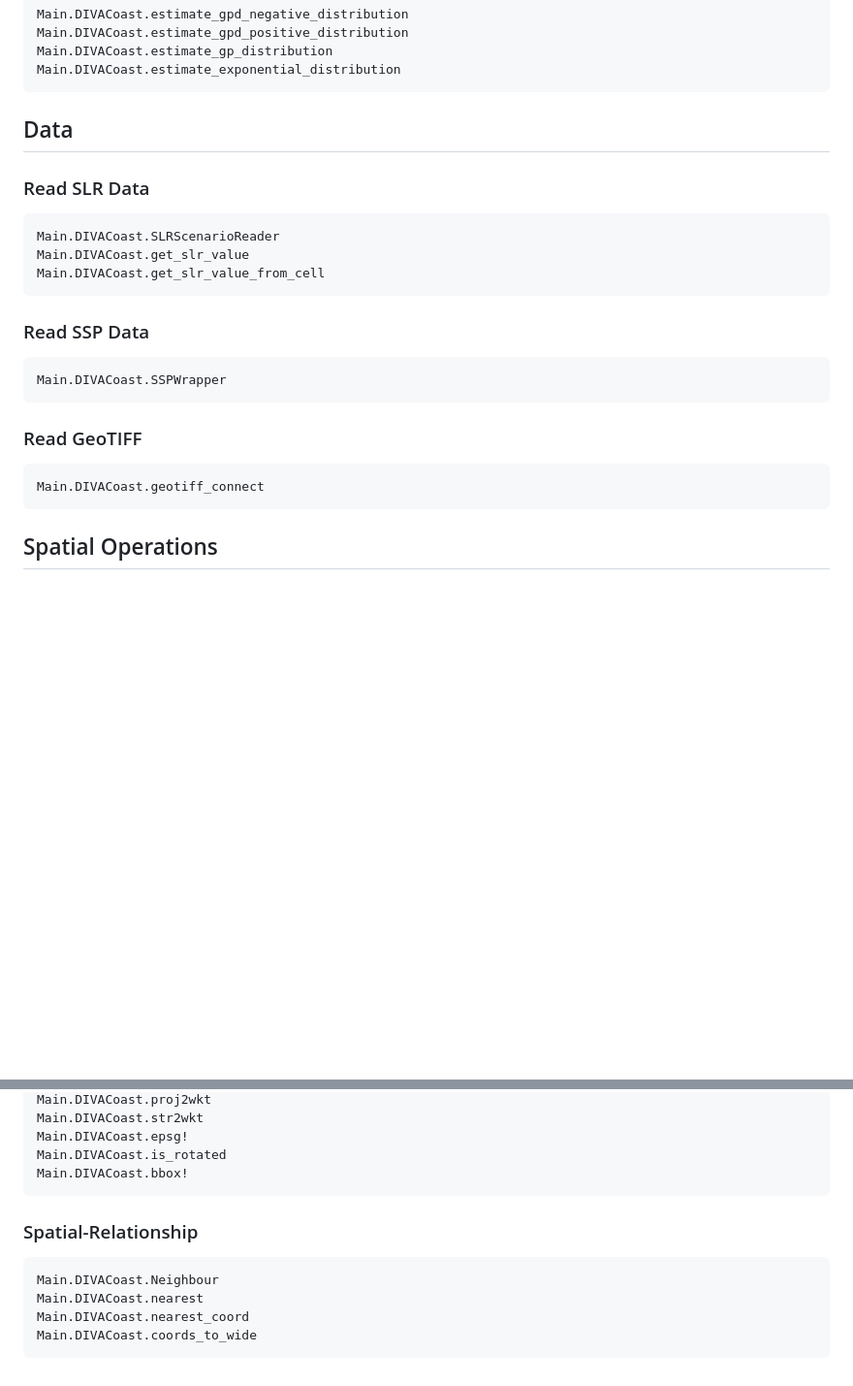
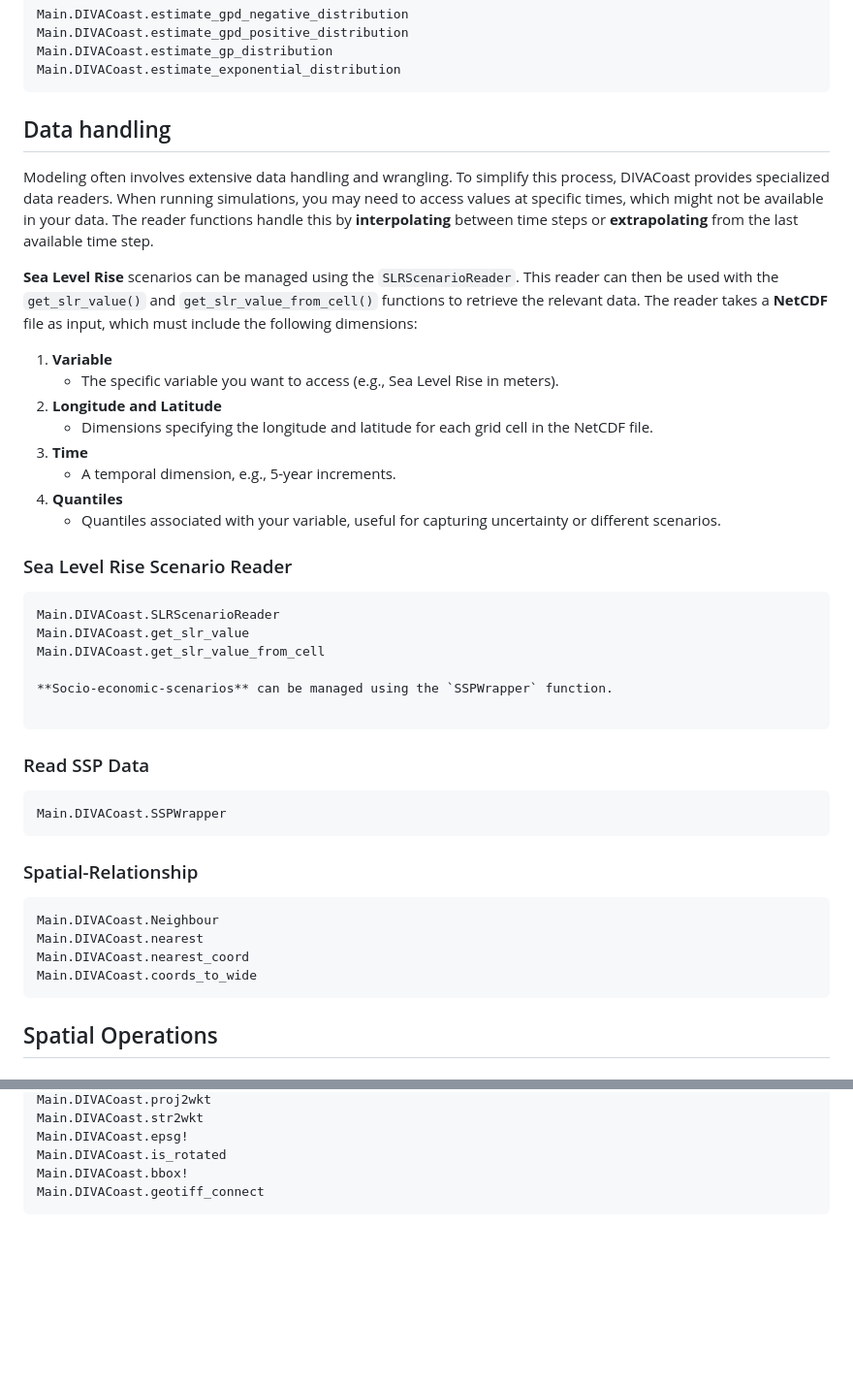
Before and after one commit to GlobalClimateForum/DIVACoast.jl, a Markdown page: docs/src/index.md, 2 parts joined by grey strips. Shown: that part at 97% size. GitHub-like rendering; blank space fills up the shorter version.

````diff
--- a/docs/src/index.md
+++ b/docs/src/index.md
@@ -84,22 +105,42 @@ Main.DIVACoast.estimate_gp_distribution
 Main.DIVACoast.estimate_exponential_distribution
 ```
 
-## Data
-### Read SLR Data
+## Data handling
+Modeling often involves extensive data handling and wrangling. To simplify this process, DIVACoast provides specialized data readers. When running simulations, you may need to access values at specific times, which might not be available in your data. The reader functions handle this by **interpolating** between time steps or **extrapolating** from the last available time step.
+
+**Sea Level Rise** scenarios can be managed using the `SLRScenarioReader`. This reader can then be used with the `get_slr_value()` and `get_slr_value_from_cell()` functions to retrieve the relevant data. The reader takes a **NetCDF** file as input, which must include the following dimensions:
+
+1. **Variable**
+   - The specific variable you want to access (e.g., Sea Level Rise in meters).
+2. **Longitude and Latitude**
+   - Dimensions specifying the longitude and latitude for each grid cell in the NetCDF file.
+3. **Time**
+   - A temporal dimension, e.g., 5-year increments.
+4. **Quantiles**
+   - Quantiles associated with your variable, useful for capturing uncertainty or different scenarios.
+
+### Sea Level Rise Scenario Reader
 ```@docs
 Main.DIVACoast.SLRScenarioReader
 Main.DIVACoast.get_slr_value
 Main.DIVACoast.get_slr_value_from_cell
+
+**Socio-economic-scenarios** can be managed using the `SSPWrapper` function.
+
 ```
 ### Read SSP Data
 ```@docs
 Main.DIVACoast.SSPWrapper
 ```
 
-### Read GeoTIFF
+### Spatial-Relationship
 ```@docs
-Main.DIVACoast.geotiff_connect
+Main.DIVACoast.Neighbour
+Main.DIVACoast.nearest
+Main.DIVACoast.nearest_coord
+Main.DIVACoast.coords_to_wide
 ```
+
 
 ## Spatial Operations
 ### SparseGeoArray (SGA)
@@ -129,12 +170,5 @@ Main.DIVACoast.str2wkt
 Main.DIVACoast.epsg!
 Main.DIVACoast.is_rotated
 Main.DIVACoast.bbox!
+Main.DIVACoast.geotiff_connect
 ```
-
-### Spatial-Relationship
-```@docs
-Main.DIVACoast.Neighbour
-Main.DIVACoast.nearest
-Main.DIVACoast.nearest_coord
-Main.DIVACoast.coords_to_wide
-```
````
Also changed, not shown: other parts of docs/src/index.md (+33 -12 lines), documentation/assets/mapmarker.png (added), documentation/assets/mapmarker_cluster.png (added), documentation/assets/mapmarker_wave.png (added), 5 other files.
